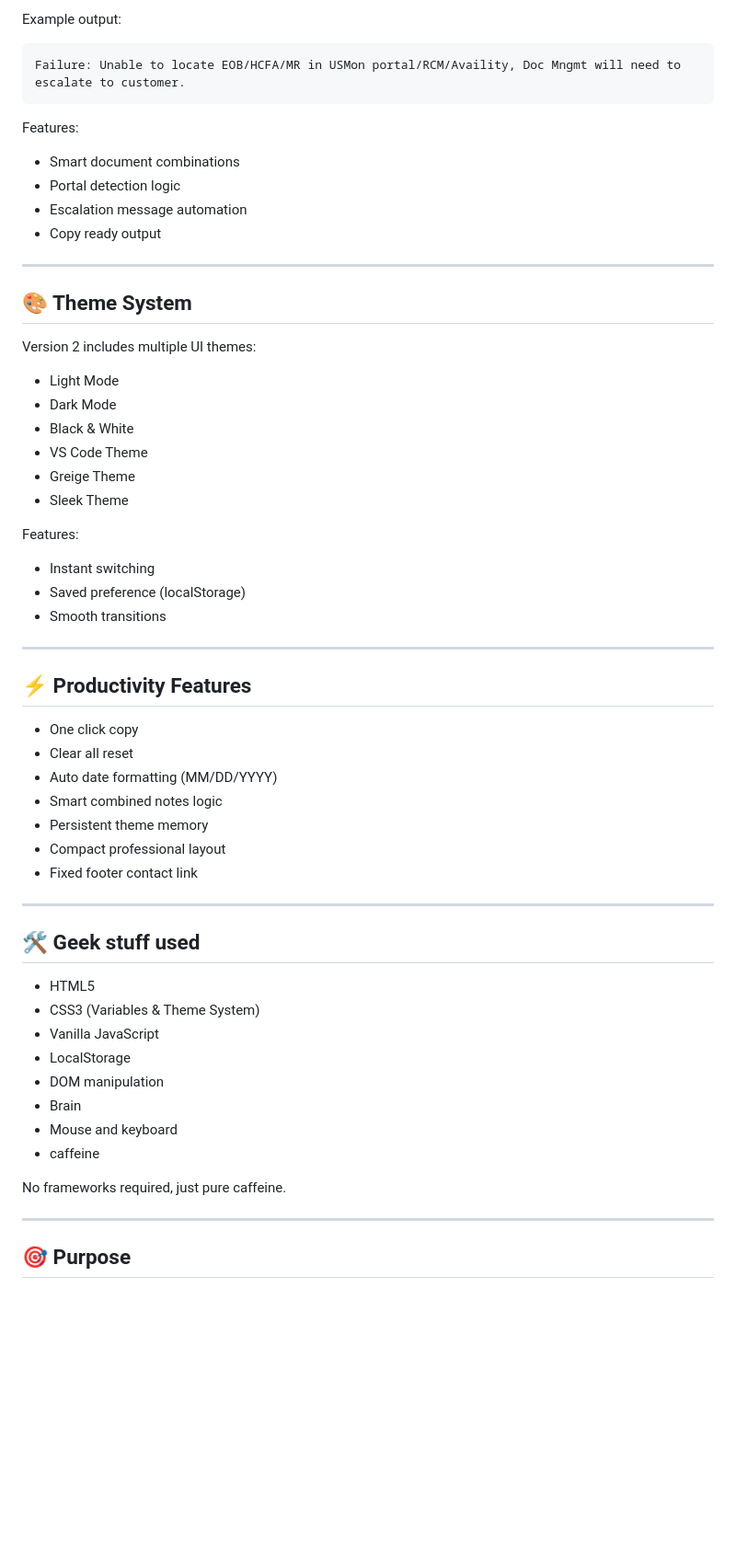
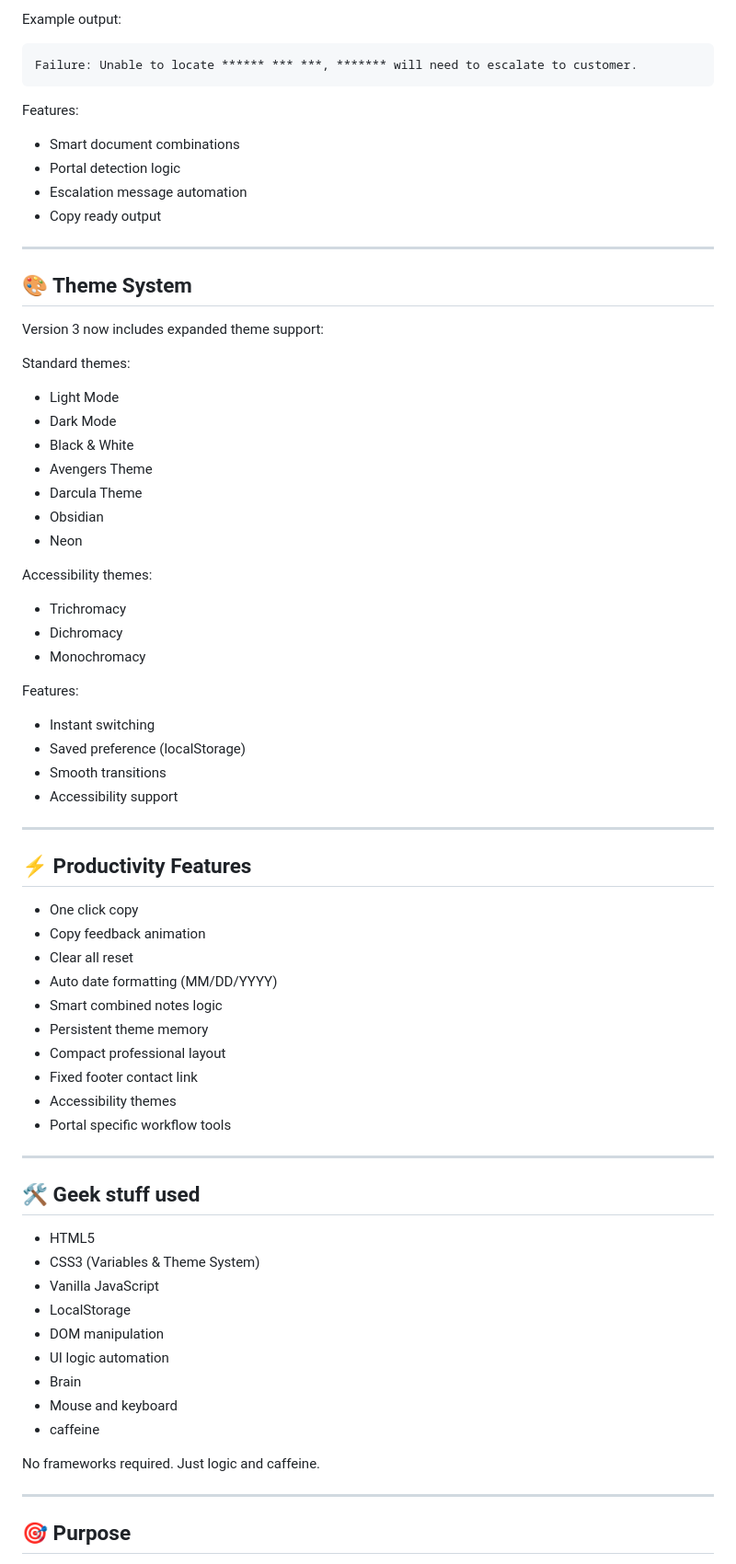
Before and after one commit to MrPlayground/ArbitFileNameGenerator, a Markdown page: README.md, the part around one of its changes. Shown at 92% size. GitHub-like rendering; blank space fills up the shorter version.

````diff
--- a/README.md
+++ b/README.md
@@ -108,10 +137,11 @@ Supports:
 Example output:
 
 ```
-Failure: Unable to locate EOB/HCFA/MR in USMon portal/RCM/Availity, Doc Mngmt will need to escalate to customer.
+Failure: Unable to locate ****** *** ***, ******* will need to escalate to customer.
 ```
 
 Features:
+
 - Smart document combinations
 - Portal detection logic
 - Escalation message automation
@@ -121,31 +151,45 @@ Features:
 
 ## 🎨 Theme System
 
-Version 2 includes multiple UI themes:
+Version 3 now includes expanded theme support:
+
+Standard themes:
 
 - Light Mode
 - Dark Mode
 - Black & White
-- VS Code Theme
-- Greige Theme
-- Sleek Theme
+- Avengers Theme
+- Darcula Theme
+- Obsidian
+- Neon
+
+Accessibility themes:
+
+- Trichromacy
+- Dichromacy
+- Monochromacy
 
 Features:
+
 - Instant switching
 - Saved preference (localStorage)
 - Smooth transitions
+- Accessibility support
 
 ---
 
 ## ⚡ Productivity Features
 
 - One click copy
+- Copy feedback animation
 - Clear all reset
 - Auto date formatting (MM/DD/YYYY)
 - Smart combined notes logic
 - Persistent theme memory
 - Compact professional layout
 - Fixed footer contact link
+- Accessibility themes
+- Portal specific workflow tools
 
 ---
 
@@ -156,11 +200,12 @@ Features:
 - Vanilla JavaScript
 - LocalStorage
 - DOM manipulation
+- UI logic automation
 - Brain
 - Mouse and keyboard
 - caffeine
 
-No frameworks required, just pure caffeine.
+No frameworks required. Just logic and caffeine.
 
 ---
 
````
Also changed, not shown: other parts of README.md (+82 -54 lines).
